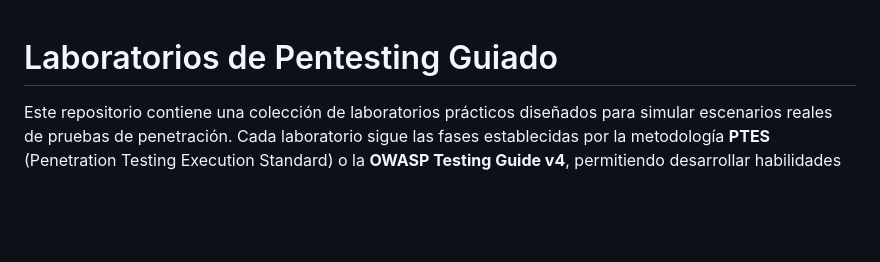
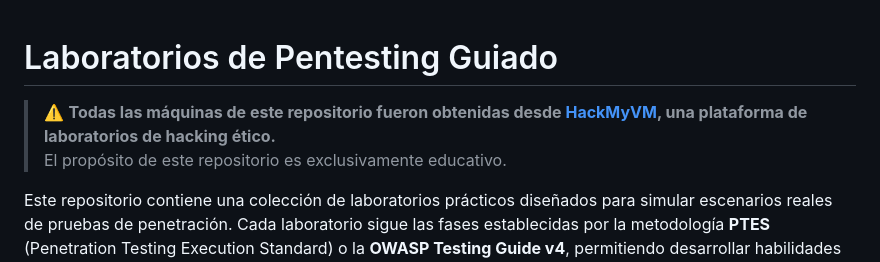
Before and after one commit to wh01s17/maquinas-HE0051, a Markdown page: README.md, the part around the change. GitHub-like rendering; blank space fills up the shorter version.

```diff
--- a/README.md
+++ b/README.md
@@ -1,4 +1,7 @@
 # Laboratorios de Pentesting Guiado
+
+> ⚠️ **Todas las máquinas de este repositorio fueron obtenidas desde [HackMyVM](https://hackmyvm.eu/), una plataforma de laboratorios de hacking ético.**
+> El propósito de este repositorio es exclusivamente educativo.
 
 Este repositorio contiene una colección de laboratorios prácticos diseñados para simular escenarios reales de pruebas de penetración. Cada laboratorio sigue las fases establecidas por la metodología **PTES** (Penetration Testing Execution Standard) o la **OWASP Testing Guide v4**, permitiendo desarrollar habilidades técnicas en:
 
```
